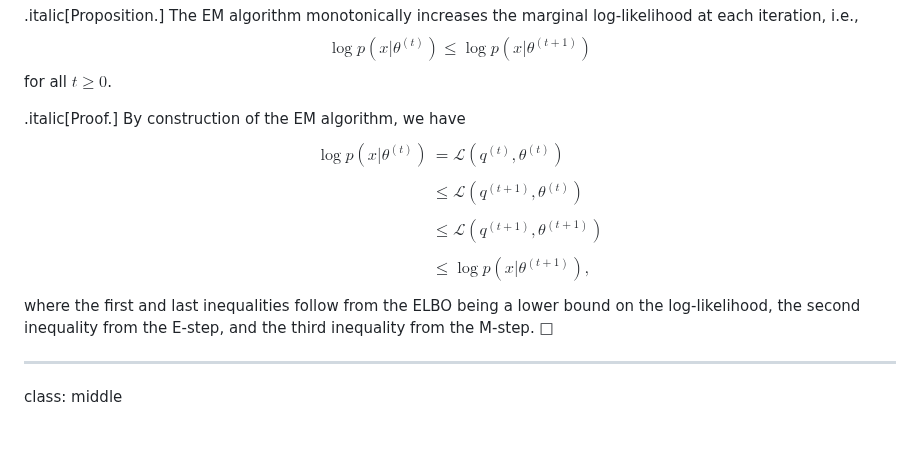
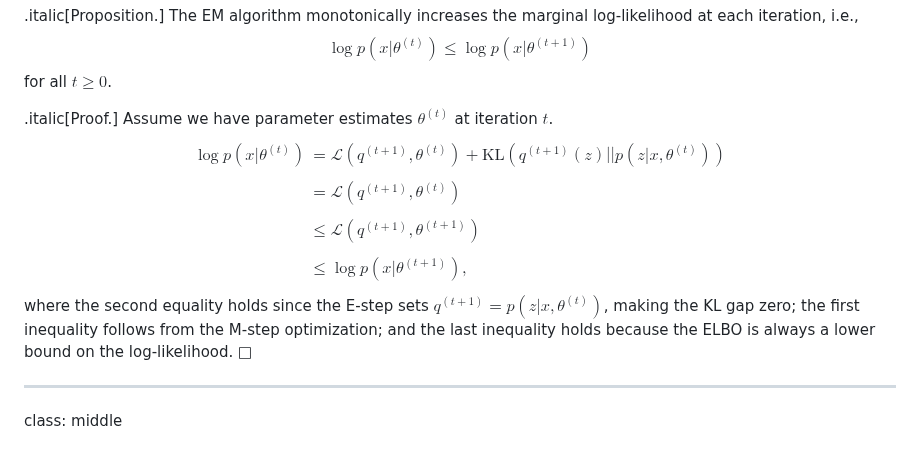
Before and after one commit to glouppe/dats0001-foundations-of-data-science, a Markdown page: lecture7.md, the part around the change. Rendered like a GitHub page.

Commit message:
fix proof

```diff
--- a/lecture7.md
+++ b/lecture7.md
@@ -258,14 +258,16 @@ class: middle
 $$\log p(x | \theta^{(t)}) \leq \log p(x | \theta^{(t+1)})$$
 for all $t \geq 0$.
 
-.italic[Proof.] By construction of the EM algorithm, we have
+.italic[Proof.] Assume we have parameter estimates $\theta^{(t)}$ at iteration $t$.
 $$\begin{aligned}
-\log p(x | \theta^{(t)}) &= \mathcal{L}(q^{(t)}, \theta^{(t)}) \\\\
-&\leq \mathcal{L}(q^{(t+1)}, \theta^{(t)}) \\\\
+\log p(x | \theta^{(t)}) &= \mathcal{L}(q^{(t+1)}, \theta^{(t)}) + \text{KL}(q^{(t+1)}(z) || p(z | x, \theta^{(t)})) \\\\
+&= \mathcal{L}(q^{(t+1)}, \theta^{(t)}) \\\\
 &\leq \mathcal{L}(q^{(t+1)}, \theta^{(t+1)}) \\\\
 &\leq \log p(x | \theta^{(t+1)}),
 \end{aligned}$$
-where the first and last inequalities follow from the ELBO being a lower bound on the log-likelihood, the second inequality from the E-step, and the third inequality from the M-step. □
+where the second equality holds since the E-step sets $q^{(t+1)} = p(z|x,\theta^{(t)})$, making the KL gap zero; the first inequality follows from the M-step optimization; and the last inequality holds because the ELBO is always a lower bound on the log-likelihood. □
+
+
 
 ---
 
```
